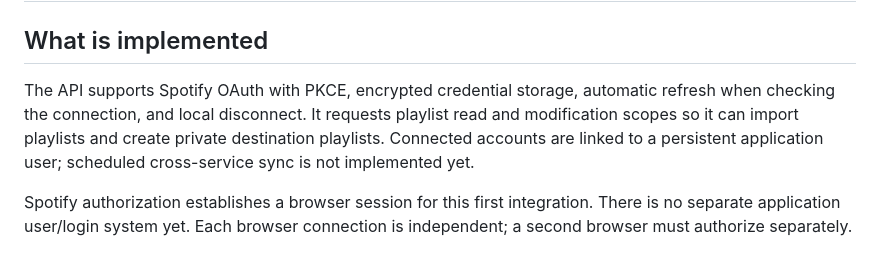
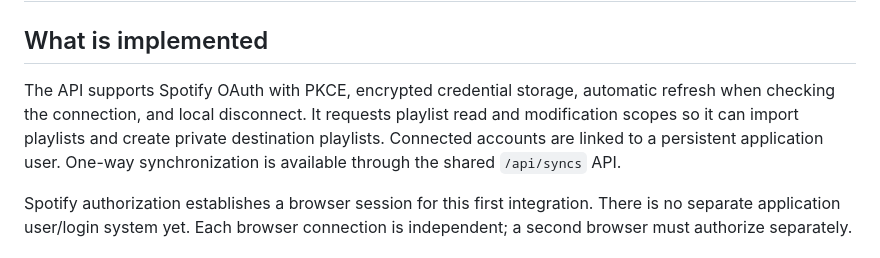
Before and after one commit to PabloAlcoleaSesse/PA-26004-1, a Markdown page: docs/spotify.md, the part around the change. Drawn GitHub-style.

Commit message:
docs: refresh backend capability status

```diff
--- a/docs/spotify.md
+++ b/docs/spotify.md
@@ -2,7 +2,7 @@
 
 ## What is implemented
 
-The API supports Spotify OAuth with PKCE, encrypted credential storage, automatic refresh when checking the connection, and local disconnect. It requests playlist read and modification scopes so it can import playlists and create private destination playlists. Connected accounts are linked to a persistent application user; scheduled cross-service sync is not implemented yet.
+The API supports Spotify OAuth with PKCE, encrypted credential storage, automatic refresh when checking the connection, and local disconnect. It requests playlist read and modification scopes so it can import playlists and create private destination playlists. Connected accounts are linked to a persistent application user. One-way synchronization is available through the shared `/api/syncs` API.
 
 Spotify authorization establishes a browser session for this first integration. There is no separate application user/login system yet. Each browser connection is independent; a second browser must authorize separately.
 
```
Also changed, not shown: README.md (+1 -1 lines), docs/architecture.md (+1 -1 lines).
